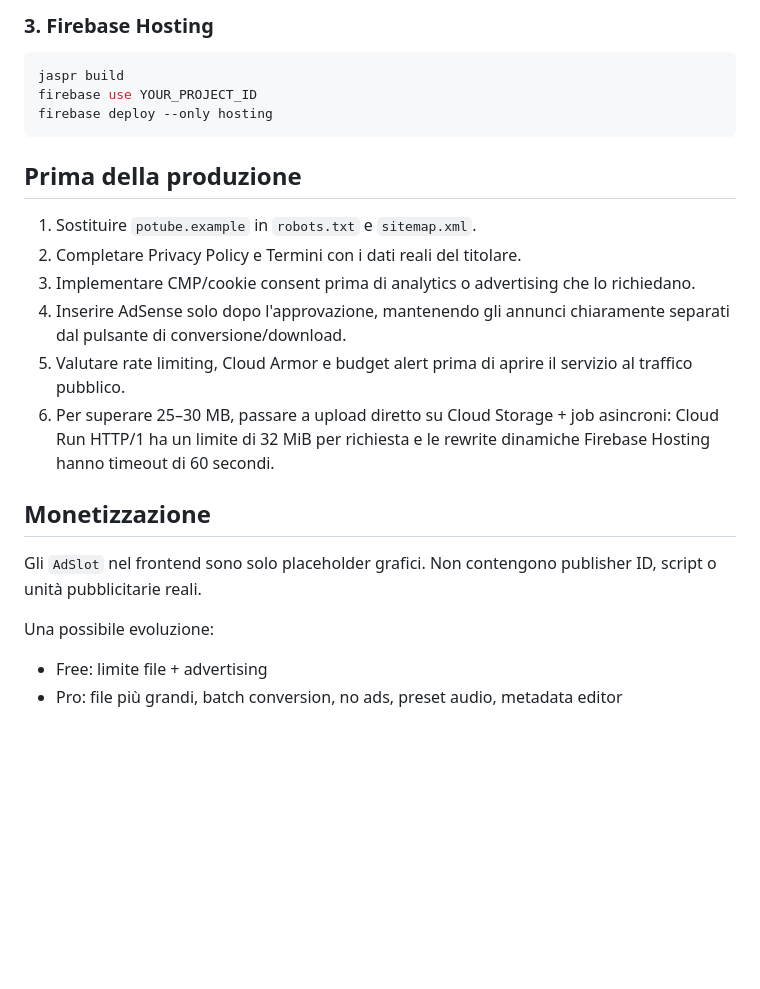
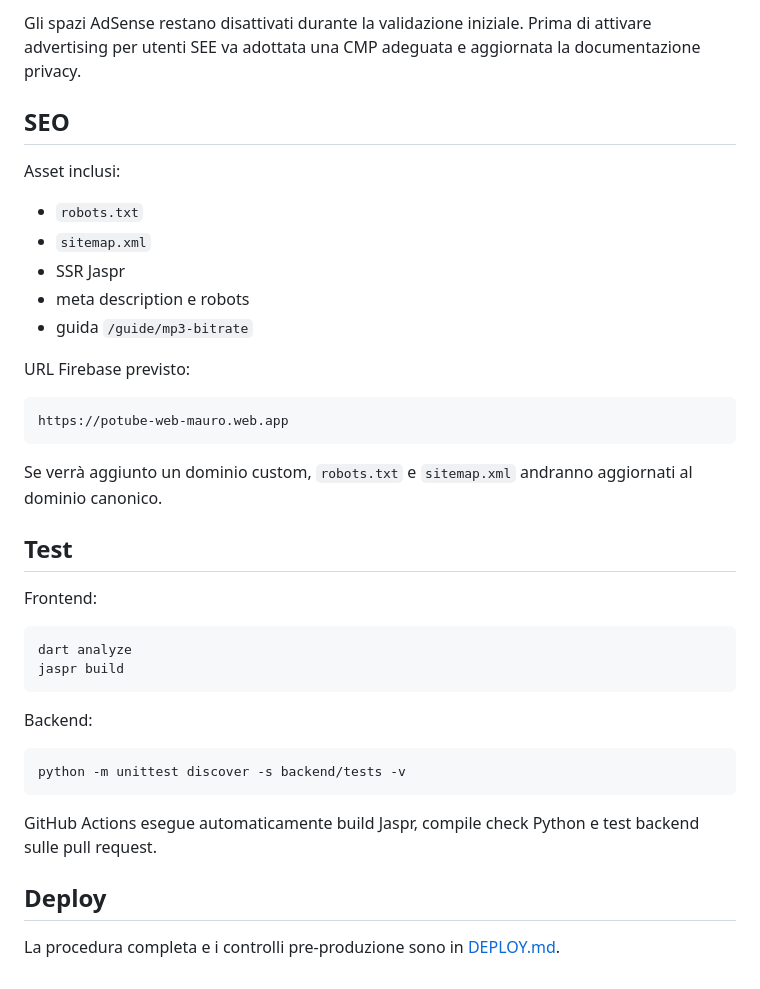
Before and after one commit to MauroPot2/PotubeWeb, a Markdown page: README.md, the part around one of its changes. Drawn GitHub-style; blank space fills up the shorter version.

Commit message:
Document phase-one validation MVP

````diff
--- a/README.md
+++ b/README.md
@@ -101,27 +133,42 @@ gcloud run deploy potube-web \
 ```
 
-### 3. Firebase Hosting
+Gli spazi AdSense restano disattivati durante la validazione iniziale. Prima di attivare advertising per utenti SEE va adottata una CMP adeguata e aggiornata la documentazione privacy.
+
+## SEO
+
+Asset inclusi:
+
+- `robots.txt`
+- `sitemap.xml`
+- SSR Jaspr
+- meta description e robots
+- guida `/guide/mp3-bitrate`
+
+URL Firebase previsto:
+
+```text
+https://potube-web-mauro.web.app
+```
+
+Se verrà aggiunto un dominio custom, `robots.txt` e `sitemap.xml` andranno aggiornati al dominio canonico.
+
+## Test
+
+Frontend:
 
 ```bash
+dart analyze
 jaspr build
-firebase use YOUR_PROJECT_ID
-firebase deploy --only hosting
 ```
 
-## Prima della produzione
+Backend:
 
-1. Sostituire `potube.example` in `robots.txt` e `sitemap.xml`.
-2. Completare Privacy Policy e Termini con i dati reali del titolare.
-3. Implementare CMP/cookie consent prima di analytics o advertising che lo richiedano.
-4. Inserire AdSense solo dopo l'approvazione, mantenendo gli annunci chiaramente separati dal pulsante di conversione/download.
-5. Valutare rate limiting, Cloud Armor e budget alert prima di aprire il servizio al traffico pubblico.
-6. Per superare 25–30 MB, passare a upload diretto su Cloud Storage + job asincroni: Cloud Run HTTP/1 ha un limite di 32 MiB per richiesta e le rewrite dinamiche Firebase Hosting hanno timeout di 60 secondi.
+```bash
+python -m unittest discover -s backend/tests -v
+```
 
-## Monetizzazione
+GitHub Actions esegue automaticamente build Jaspr, compile check Python e test backend sulle pull request.
 
-Gli `AdSlot` nel frontend sono solo placeholder grafici. Non contengono publisher ID, script o unità pubblicitarie reali.
+## Deploy
 
-Una possibile evoluzione:
-
-- Free: limite file + advertising
-- Pro: file più grandi, batch conversion, no ads, preset audio, metadata editor
+La procedura completa e i controlli pre-produzione sono in [DEPLOY.md](DEPLOY.md).
````
Also changed, not shown: other parts of README.md (+66 -34 lines).
